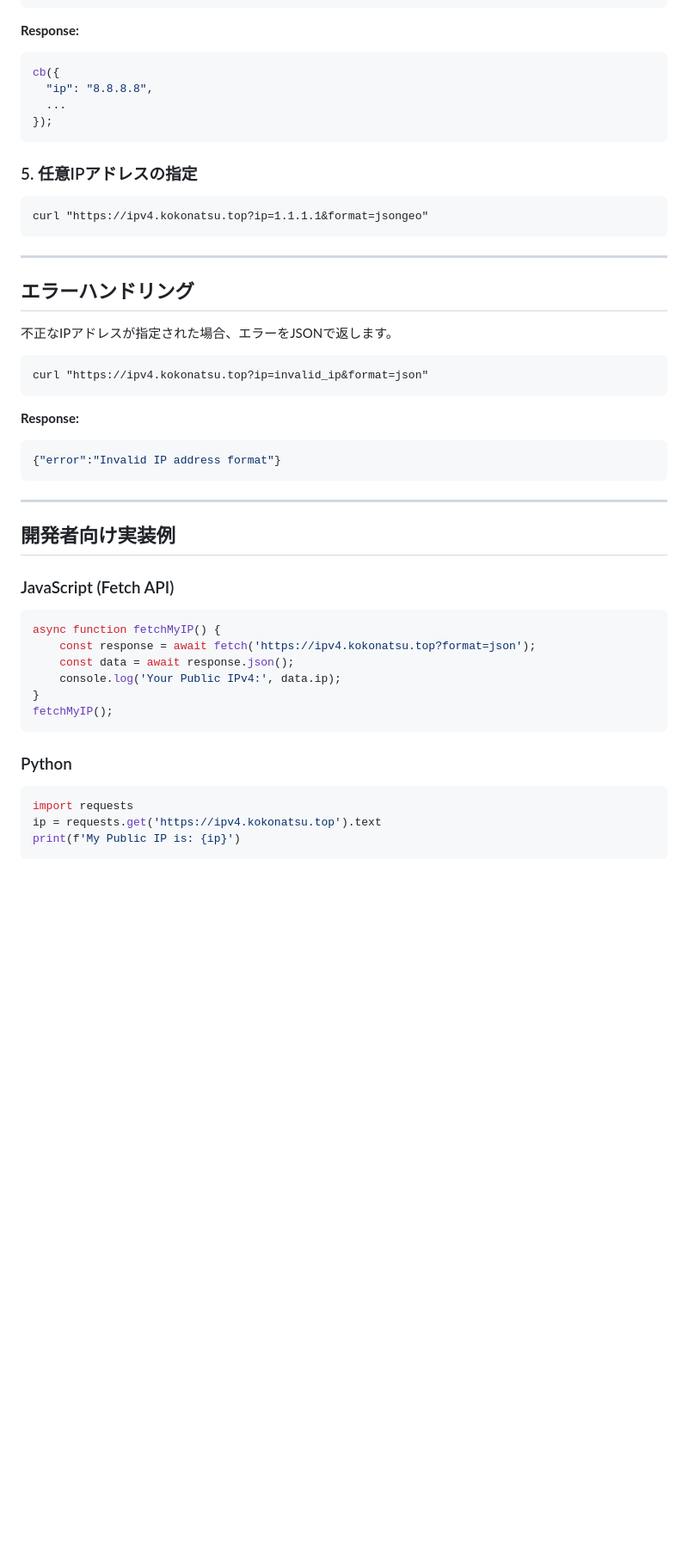
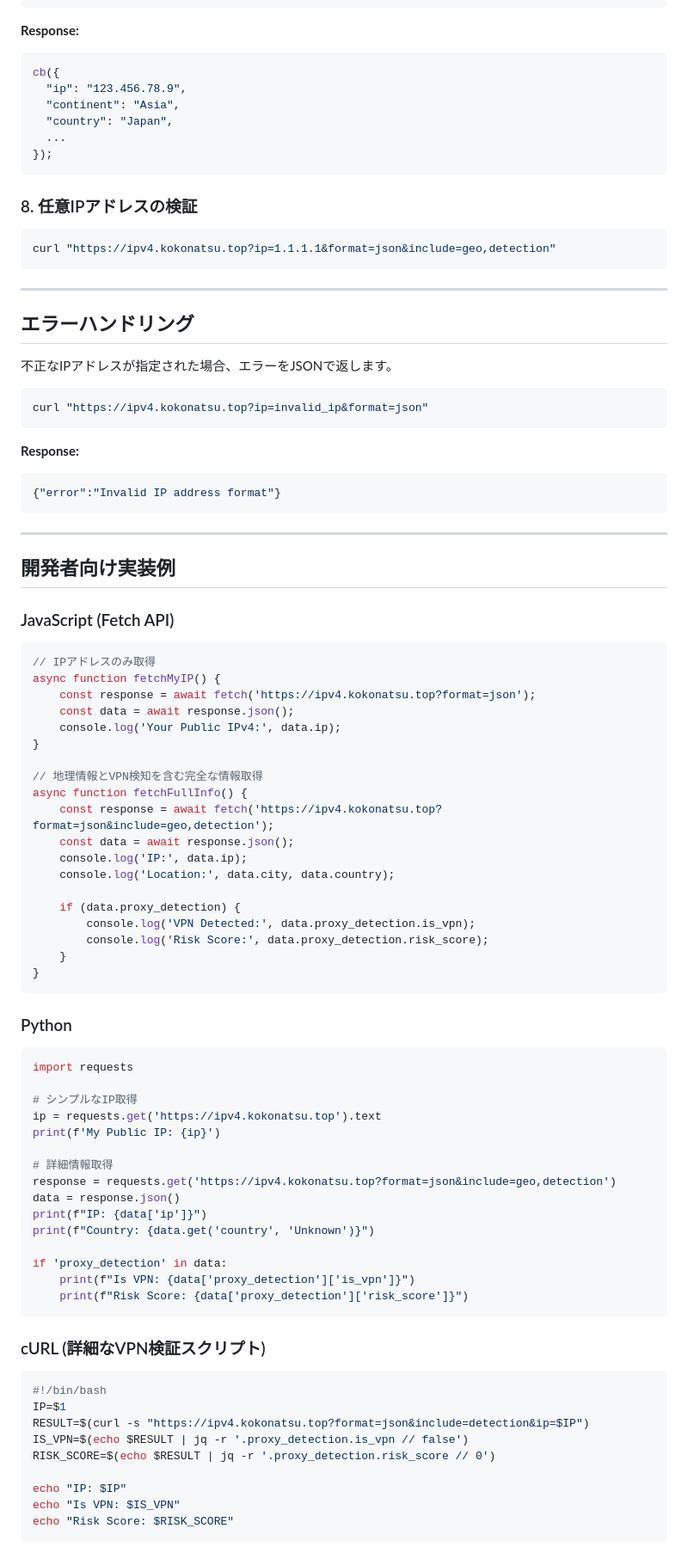
Before and after one commit to maruta-yadeeeeee/kokonatsu-document, a Markdown page: kokonastu-ip_api.md, the part around the change printed below. Shown: that part at 86% size. Rendered like a GitHub page; blank space fills up the shorter version.

````diff
--- a/kokonastu-ip_api.md
+++ b/kokonastu-ip_api.md
@@ -96,15 +167,17 @@ curl "https://ipv4.kokonatsu.top?format=jsonpgeo&callback=cb"
 **Response:**
 ```javascript
 cb({
-  "ip": "8.8.8.8",
+  "ip": "123.456.78.9",
+  "continent": "Asia",
+  "country": "Japan",
   ...
 });
 ```
 
-### 5. 任意IPアドレスの指定
+### 8. 任意IPアドレスの検証
 
-```
-curl "https://ipv4.kokonatsu.top?ip=1.1.1.1&format=jsongeo"
+```bash
+curl "https://ipv4.kokonatsu.top?ip=1.1.1.1&format=json&include=geo,detection"
 ```
 
 ---
@@ -113,7 +186,7 @@ curl "https://ipv4.kokonatsu.top?ip=1.1.1.1&format=jsongeo"
 
 不正なIPアドレスが指定された場合、エラーをJSONで返します。
 
-```
+```bash
 curl "https://ipv4.kokonatsu.top?ip=invalid_ip&format=json"
 ```
 **Response:**
@@ -127,17 +200,56 @@ curl "https://ipv4.kokonatsu.top?ip=invalid_ip&format=json"
 
 ### JavaScript (Fetch API)
 ```javascript
+// IPアドレスのみ取得
 async function fetchMyIP() {
     const response = await fetch('https://ipv4.kokonatsu.top?format=json');
     const data = await response.json();
     console.log('Your Public IPv4:', data.ip);
 }
-fetchMyIP();
+
+// 地理情報とVPN検知を含む完全な情報取得
+async function fetchFullInfo() {
+    const response = await fetch('https://ipv4.kokonatsu.top?format=json&include=geo,detection');
+    const data = await response.json();
+    console.log('IP:', data.ip);
+    console.log('Location:', data.city, data.country);
+
+    if (data.proxy_detection) {
+        console.log('VPN Detected:', data.proxy_detection.is_vpn);
+        console.log('Risk Score:', data.proxy_detection.risk_score);
+    }
+}
 ```
 
 ### Python
 ```python
 import requests
+
+# シンプルなIP取得
 ip = requests.get('https://ipv4.kokonatsu.top').text
-print(f'My Public IP is: {ip}')
+print(f'My Public IP: {ip}')
+
+# 詳細情報取得
+response = requests.get('https://ipv4.kokonatsu.top?format=json&include=geo,detection')
+data = response.json()
+print(f"IP: {data['ip']}")
+print(f"Country: {data.get('country', 'Unknown')}")
+
+if 'proxy_detection' in data:
+    print(f"Is VPN: {data['proxy_detection']['is_vpn']}")
+    print(f"Risk Score: {data['proxy_detection']['risk_score']}")
 ```
+
+### cURL (詳細なVPN検証スクリプト)
+```bash
+#!/bin/bash
+IP=$1
+RESULT=$(curl -s "https://ipv4.kokonatsu.top?format=json&include=detection&ip=$IP")
+IS_VPN=$(echo $RESULT | jq -r '.proxy_detection.is_vpn // false')
+RISK_SCORE=$(echo $RESULT | jq -r '.proxy_detection.risk_score // 0')
+
+echo "IP: $IP"
+echo "Is VPN: $IS_VPN"
+echo "Risk Score: $RISK_SCORE"
+```
+
````
Also changed, not shown: other parts of kokonastu-ip_api.md (+112 -21 lines).
